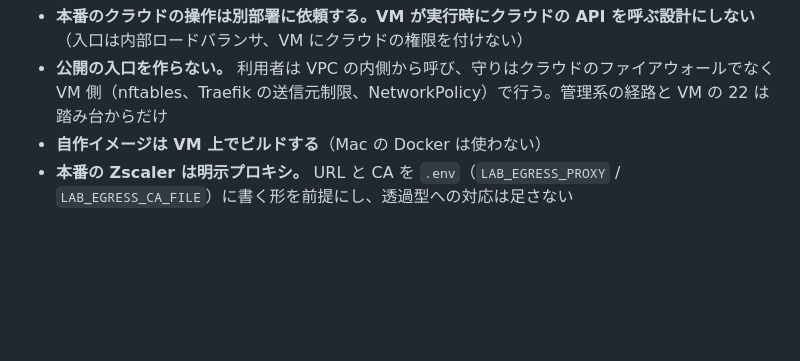
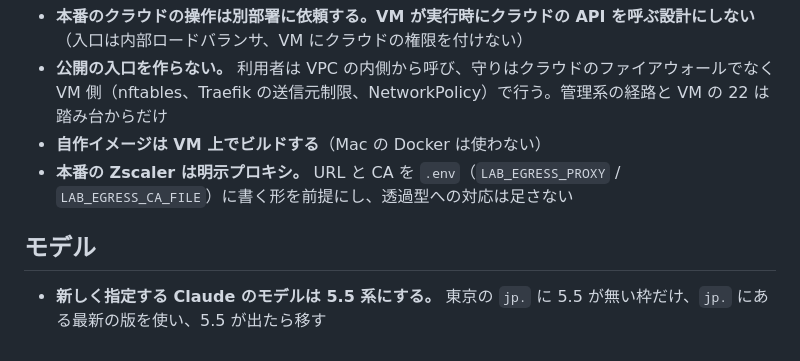
Before and after one commit to notfolder/litellm-agent-gateway-lab, a Markdown page: CLAUDE.md, the part around the change. Rendered like a GitHub page; blank space fills up the shorter version.

Commit message:
セッションの引き継ぎ準備: 監査ログの欠けの直しとモデルの更新の summary と session、バックログの更新、CLAUDE.md に新しいモデルは 5.5 系
2026-10-30 の session.md に残っていた実在のメールアドレスも伏せ字にした。

Co-Authored-By: Claude Opus 5.5 <noreply@anthropic.com>

```diff
--- a/CLAUDE.md
+++ b/CLAUDE.md
@@ -39,3 +39,7 @@
 - **公開の入口を作らない。** 利用者は VPC の内側から呼び、守りはクラウドのファイアウォールでなく VM 側（nftables、Traefik の送信元制限、NetworkPolicy）で行う。管理系の経路と VM の 22 は踏み台からだけ
 - **自作イメージは VM 上でビルドする**（Mac の Docker は使わない）
 - **本番の Zscaler は明示プロキシ。** URL と CA を `.env`（`LAB_EGRESS_PROXY` / `LAB_EGRESS_CA_FILE`）に書く形を前提にし、透過型への対応は足さない
+
+## モデル
+
+- **新しく指定する Claude のモデルは 5.5 系にする。** 東京の `jp.` に 5.5 が無い枠だけ、`jp.` にある最新の版を使い、5.5 が出たら移す
```
